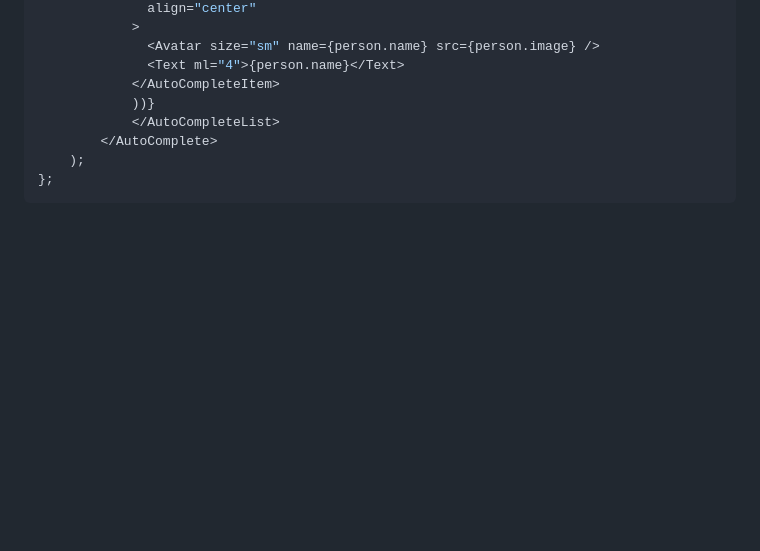
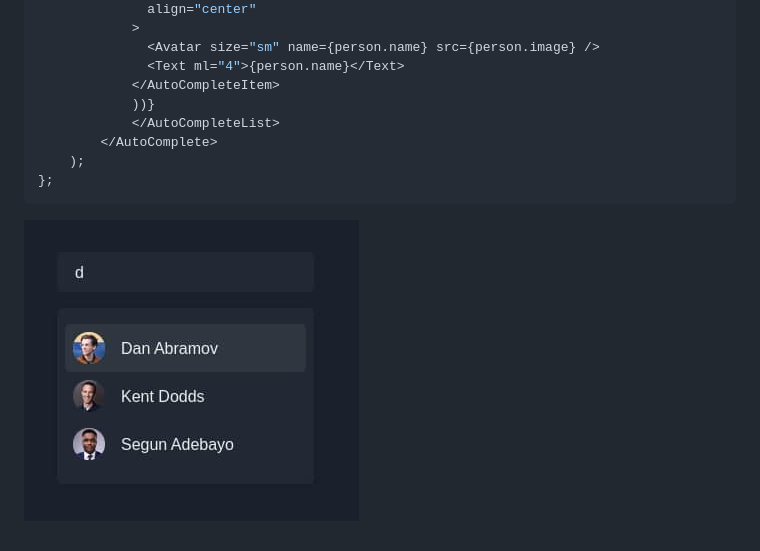
Before and after one commit to anubra266/choc-autocomplete, a Markdown page: README.md, the part around the change. Rendered like a GitHub page; pictures changed too: example/images/render.jpg (added); blank space fills up the shorter version.

Commit message:
📝 Update Readme

````diff
--- a/README.md
+++ b/README.md
@@ -201,3 +201,5 @@ export default () => {
 	);
 };
 ```
+
+![](example/images/render.jpg)
````
